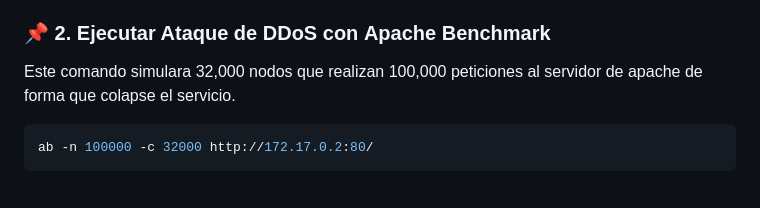
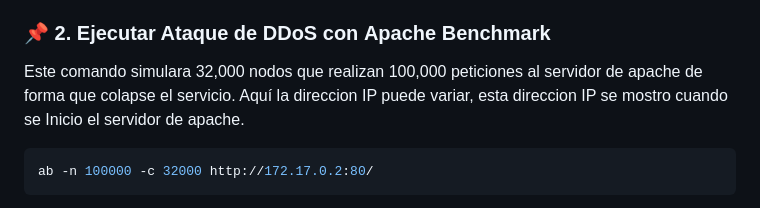
Before and after one commit to Orion-Black/practica-DDos, a Markdown page: README.md, the part around the change. GitHub-like rendering.

````diff
--- a/README.md
+++ b/README.md
@@ -90,6 +90,8 @@ A continuación, se ejecutará un ataque de inundación TCP aleatoria contra la
 
 ### 📌 2. Ejecutar Ataque de DDoS con **Apache Benchmark**
 Este comando simulara 32,000 nodos que realizan 100,000 peticiones al servidor de apache de forma que colapse el servicio.
+Aquí la direccion IP puede variar, esta direccion IP se mostro cuando se Inicio el servidor de apache.
+
 ```bash
 ab -n 100000 -c 32000 http://172.17.0.2:80/
 ```
````
